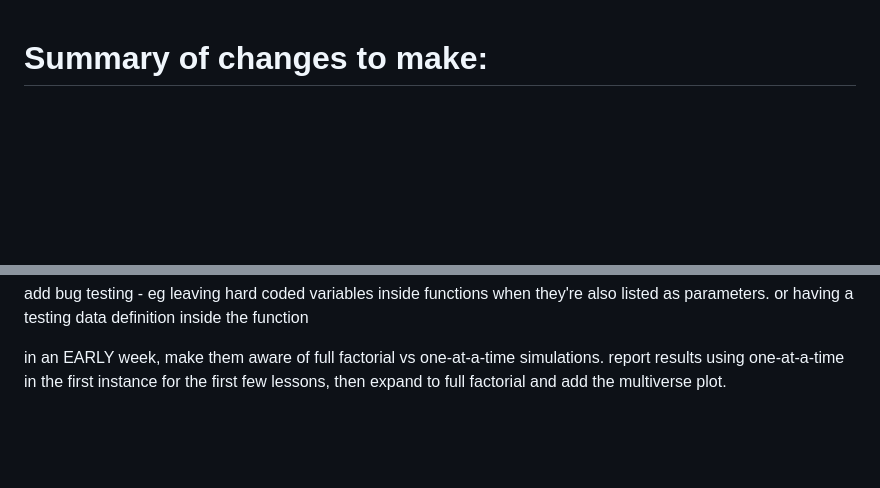
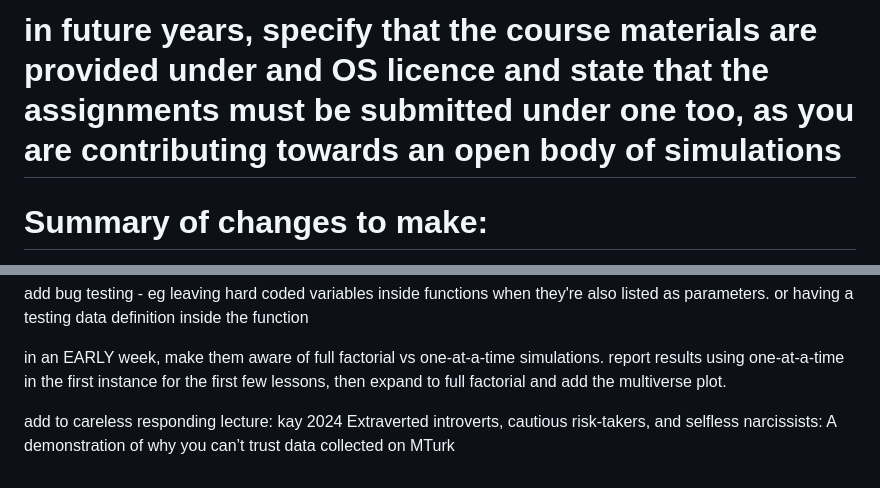
Before and after one commit to ianhussey/simulation-course, a Markdown page: student feedback - things i could change.md, 2 parts joined by grey strips. Drawn GitHub-style; blank space fills up the shorter version.

```diff
--- a/student feedback - things i could change.md
+++ b/student feedback - things i could change.md
@@ -1,3 +1,7 @@
+# in future years, specify that the course materials are provided under and OS licence and state that the assignments must be submitted under one too, as you are contributing towards an open body of simulations
+
+
+
 # Summary of changes to make:
 
 The early weeks should do one-at-a-time simulations rather than full factorial designs.
@@ -139,3 +143,7 @@ add bug testing - eg leaving hard coded variables inside functions when they're
 
 
 in an EARLY week, make them aware of full factorial vs one-at-a-time simulations. report results using one-at-a-time in the first instance for the first few lessons, then expand to full factorial and add the multiverse plot.
+
+
+
+ add to careless responding lecture: kay 2024 Extraverted introverts, cautious risk-takers, and selfless narcissists: A demonstration of why you can’t trust data collected on MTurk
```
